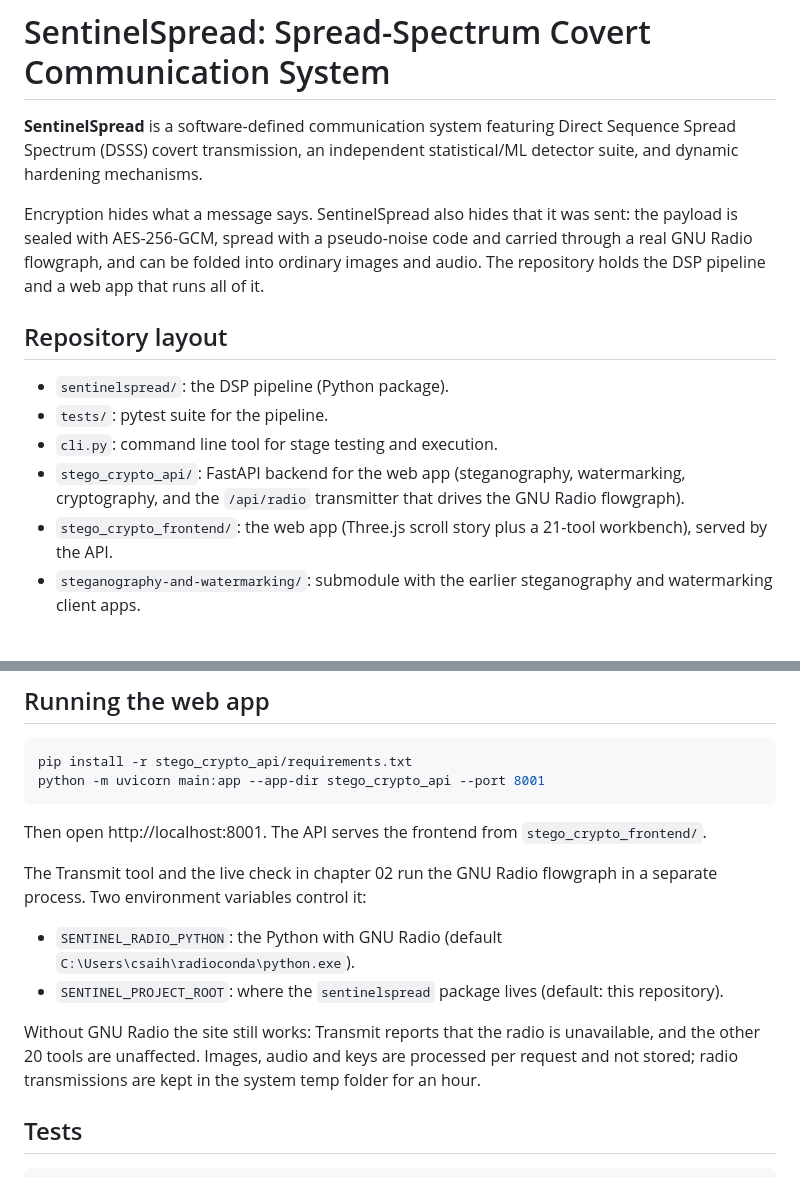
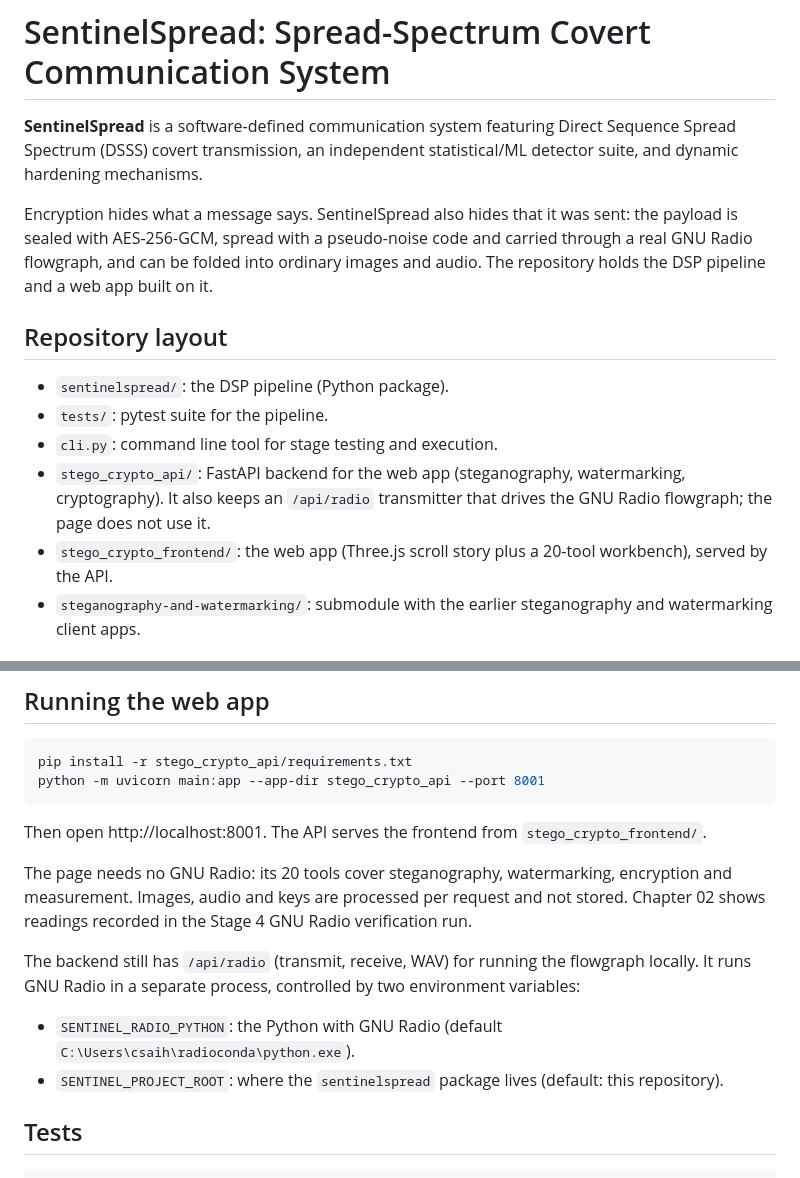
Before and after one commit to saihardhikreddy/SentinelSpread, a Markdown page: README.md, 2 parts joined by grey strips. Rendered like a GitHub page.

Commit message:
Document the web app without the Transmit tool

````diff
--- a/README.md
+++ b/README.md
@@ -2,14 +2,14 @@
 
 **SentinelSpread** is a software-defined communication system featuring Direct Sequence Spread Spectrum (DSSS) covert transmission, an independent statistical/ML detector suite, and dynamic hardening mechanisms.
 
-Encryption hides what a message says. SentinelSpread also hides that it was sent: the payload is sealed with AES-256-GCM, spread with a pseudo-noise code and carried through a real GNU Radio flowgraph, and can be folded into ordinary images and audio. The repository holds the DSP pipeline and a web app that runs all of it.
+Encryption hides what a message says. SentinelSpread also hides that it was sent: the payload is sealed with AES-256-GCM, spread with a pseudo-noise code and carried through a real GNU Radio flowgraph, and can be folded into ordinary images and audio. The repository holds the DSP pipeline and a web app built on it.
 
 ## Repository layout
 - `sentinelspread/`: the DSP pipeline (Python package).
 - `tests/`: pytest suite for the pipeline.
 - `cli.py`: command line tool for stage testing and execution.
-- `stego_crypto_api/`: FastAPI backend for the web app (steganography, watermarking, cryptography, and the `/api/radio` transmitter that drives the GNU Radio flowgraph).
-- `stego_crypto_frontend/`: the web app (Three.js scroll story plus a 21-tool workbench), served by the API.
+- `stego_crypto_api/`: FastAPI backend for the web app (steganography, watermarking, cryptography). It also keeps an `/api/radio` transmitter that drives the GNU Radio flowgraph; the page does not use it.
+- `stego_crypto_frontend/`: the web app (Three.js scroll story plus a 20-tool workbench), served by the API.
 - `steganography-and-watermarking/`: submodule with the earlier steganography and watermarking client apps.
 
 ## Pipeline modules
@@ -56,11 +56,11 @@ python -m uvicorn main:app --app-dir stego_crypto_api --port 8001
 ```
 Then open http://localhost:8001. The API serves the frontend from `stego_crypto_frontend/`.
 
-The Transmit tool and the live check in chapter 02 run the GNU Radio flowgraph in a separate process. Two environment variables control it:
+The page needs no GNU Radio: its 20 tools cover steganography, watermarking, encryption and measurement. Images, audio and keys are processed per request and not stored. Chapter 02 shows readings recorded in the Stage 4 GNU Radio verification run.
+
+The backend still has `/api/radio` (transmit, receive, WAV) for running the flowgraph locally. It runs GNU Radio in a separate process, controlled by two environment variables:
 - `SENTINEL_RADIO_PYTHON`: the Python with GNU Radio (default `C:\Users\csaih\radioconda\python.exe`).
 - `SENTINEL_PROJECT_ROOT`: where the `sentinelspread` package lives (default: this repository).
-
-Without GNU Radio the site still works: Transmit reports that the radio is unavailable, and the other 20 tools are unaffected. Images, audio and keys are processed per request and not stored; radio transmissions are kept in the system temp folder for an hour.
 
 ## Tests
 ```bash
````
